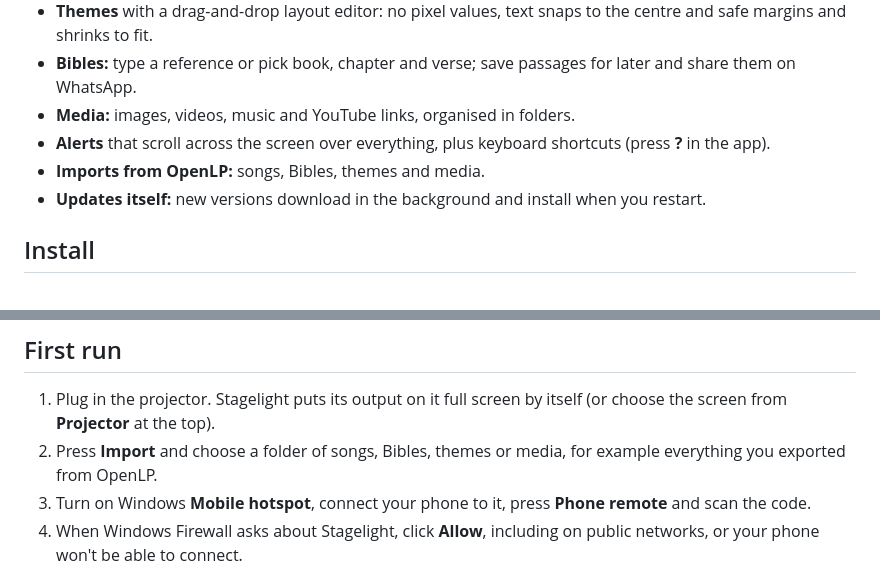
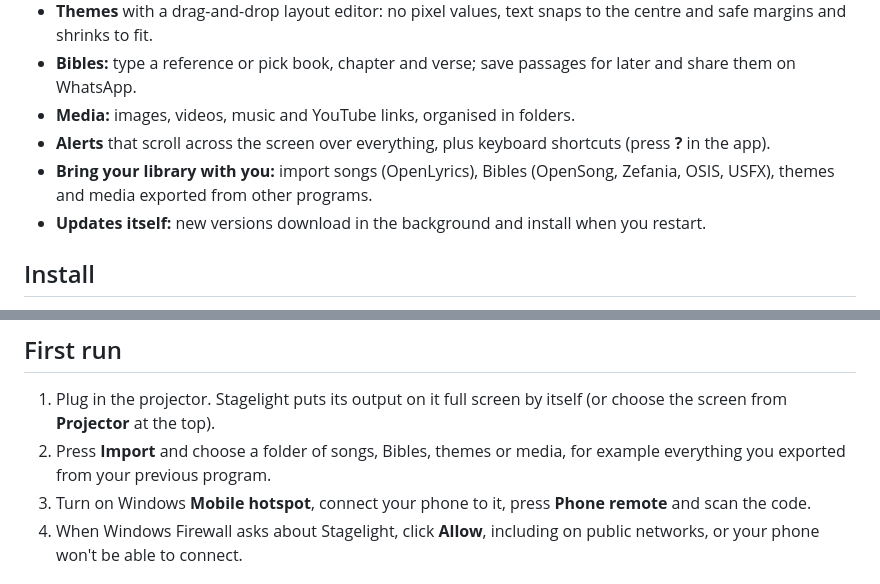
Before and after one commit to Lord-Raven1/Stagelight-Release, a Markdown page: README.md, 2 parts joined by grey strips. GitHub-like rendering.

Commit message:
Keep the README neutral about other software

```diff
--- a/README.md
+++ b/README.md
@@ -13,7 +13,7 @@ This repository only hosts the **installer and automatic updates**. The source c
 - **Bibles:** type a reference or pick book, chapter and verse; save passages for later and share them on WhatsApp.
 - **Media:** images, videos, music and YouTube links, organised in folders.
 - **Alerts** that scroll across the screen over everything, plus keyboard shortcuts (press **?** in the app).
-- **Imports from OpenLP:** songs, Bibles, themes and media.
+- **Bring your library with you:** import songs (OpenLyrics), Bibles (OpenSong, Zefania, OSIS, USFX), themes and media exported from other programs.
 - **Updates itself:** new versions download in the background and install when you restart.
 
 ## Install
@@ -27,7 +27,7 @@ This repository only hosts the **installer and automatic updates**. The source c
 ## First run
 
 1. Plug in the projector. Stagelight puts its output on it full screen by itself (or choose the screen from **Projector** at the top).
-2. Press **Import** and choose a folder of songs, Bibles, themes or media, for example everything you exported from OpenLP.
+2. Press **Import** and choose a folder of songs, Bibles, themes or media, for example everything you exported from your previous program.
 3. Turn on Windows **Mobile hotspot**, connect your phone to it, press **Phone remote** and scan the code.
 4. When Windows Firewall asks about Stagelight, click **Allow**, including on public networks, or your phone won't be able to connect.
 
```
